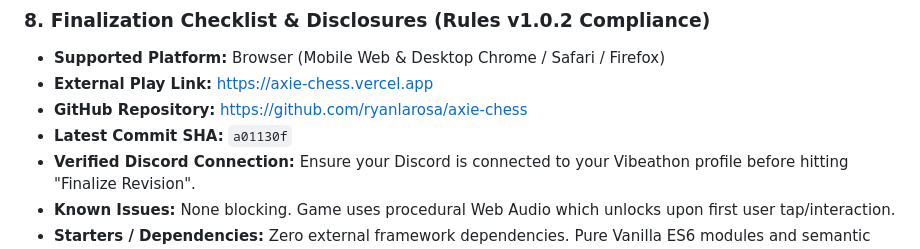
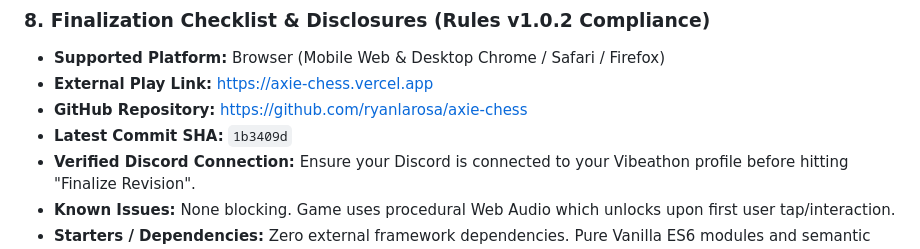
Before and after one commit to ryanlarosa/axie-chess, a Markdown page: SUBMISSION.md, the part around the change. Drawn GitHub-style.

Commit message:
Docs: Update latest commit SHA

```diff
--- a/SUBMISSION.md
+++ b/SUBMISSION.md
@@ -109,7 +109,7 @@
 - **Supported Platform:** Browser (Mobile Web & Desktop Chrome / Safari / Firefox)
 - **External Play Link:** [https://axie-chess.vercel.app](https://axie-chess.vercel.app)
 - **GitHub Repository:** [https://github.com/ryanlarosa/axie-chess](https://github.com/ryanlarosa/axie-chess)
-- **Latest Commit SHA:** `a01130f`
+- **Latest Commit SHA:** `1b3409d`
 - **Verified Discord Connection:** Ensure your Discord is connected to your Vibeathon profile before hitting "Finalize Revision".
 - **Known Issues:** None blocking. Game uses procedural Web Audio which unlocks upon first user tap/interaction.
 - **Starters / Dependencies:** Zero external framework dependencies. Pure Vanilla ES6 modules and semantic CSS.
```
